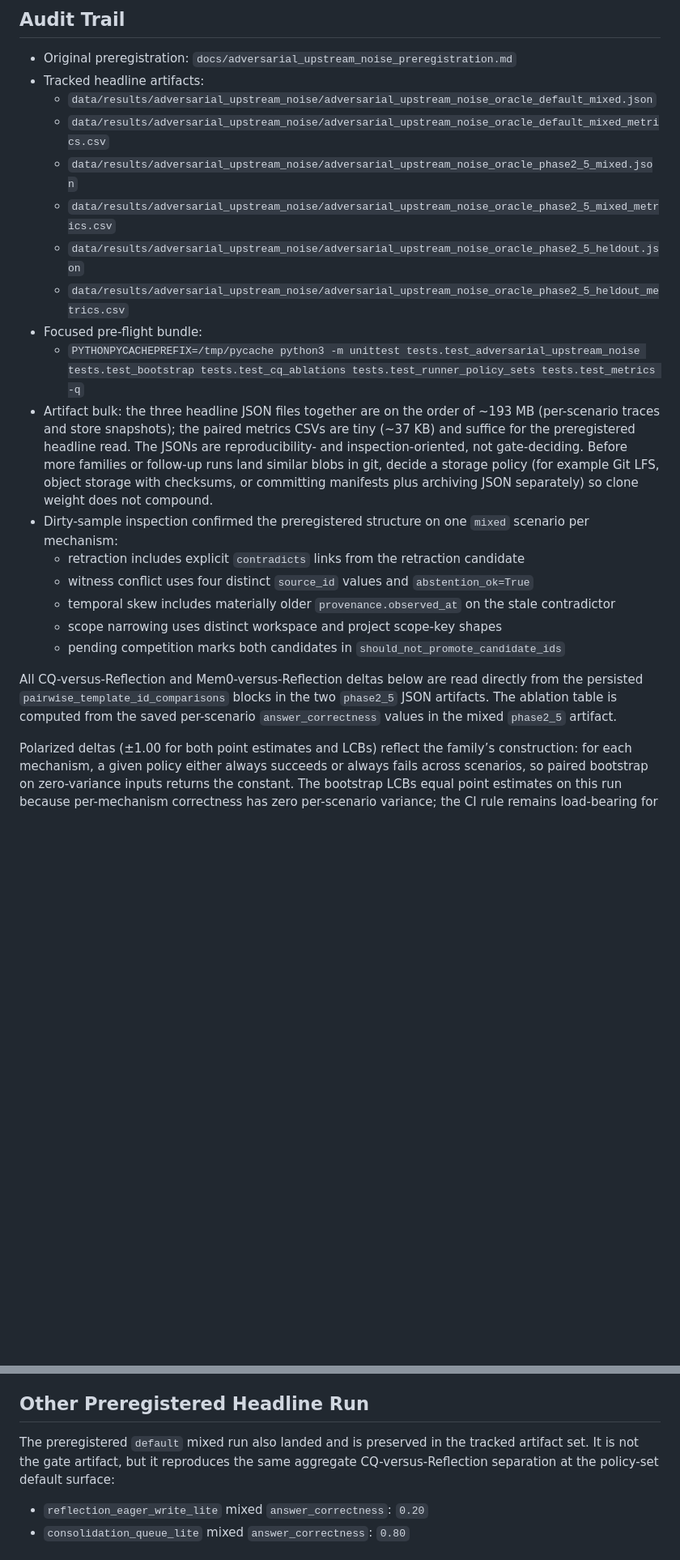
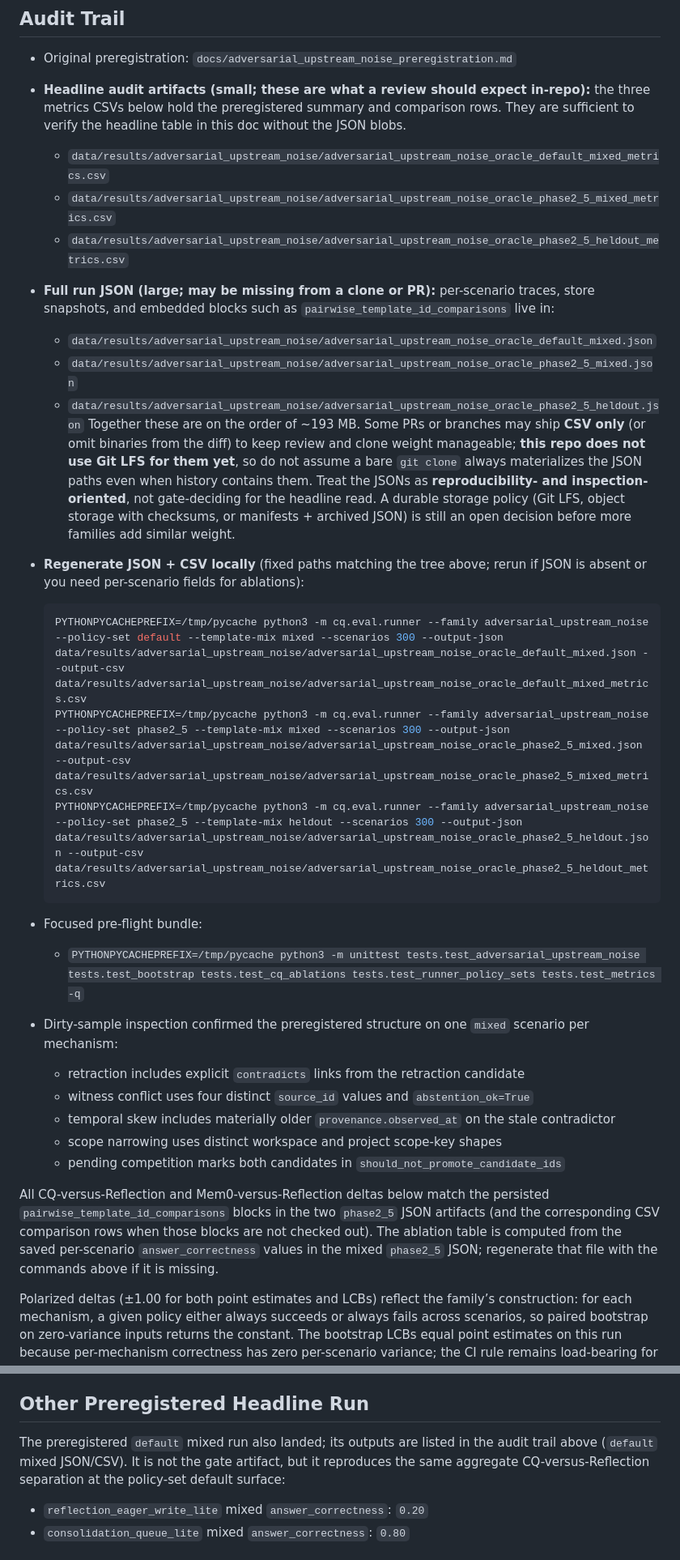
Before and after one commit to contromo/consolidation-queue, a Markdown page: docs/adversarial_upstream_noise_results.md, 2 parts joined by grey strips. Shown at 81% size. Rendered like a GitHub page; blank space fills up the shorter version.

Commit message:
Clarify artifact storage and CSV-first audit in upstream-noise results doc
Co-authored-by: Cursor <cursoragent@cursor.com>

````diff
--- a/docs/adversarial_upstream_noise_results.md
+++ b/docs/adversarial_upstream_noise_results.md
@@ -5,16 +5,25 @@ Bucket D: on the preregistered `mixed` `phase2_5` artifact, CQ loses only `tempo
 ## Audit Trail
 
 - Original preregistration: `docs/adversarial_upstream_noise_preregistration.md`
-- Tracked headline artifacts:
+- **Headline audit artifacts (small; these are what a review should expect in-repo):** the three metrics CSVs below hold the preregistered summary and comparison rows. They are sufficient to verify the headline table in this doc without the JSON blobs.
+  - `data/results/adversarial_upstream_noise/adversarial_upstream_noise_oracle_default_mixed_metrics.csv`
+  - `data/results/adversarial_upstream_noise/adversarial_upstream_noise_oracle_phase2_5_mixed_metrics.csv`
+  - `data/results/adversarial_upstream_noise/adversarial_upstream_noise_oracle_phase2_5_heldout_metrics.csv`
+- **Full run JSON (large; may be missing from a clone or PR):** per-scenario traces, store snapshots, and embedded blocks such as `pairwise_template_id_comparisons` live in:
   - `data/results/adversarial_upstream_noise/adversarial_upstream_noise_oracle_default_mixed.json`
-  - `data/results/adversarial_upstream_noise/adversarial_upstream_noise_oracle_default_mixed_metrics.csv`
   - `data/results/adversarial_upstream_noise/adversarial_upstream_noise_oracle_phase2_5_mixed.json`
-  - `data/results/adversarial_upstream_noise/adversarial_upstream_noise_oracle_phase2_5_mixed_metrics.csv`
   - `data/results/adversarial_upstream_noise/adversarial_upstream_noise_oracle_phase2_5_heldout.json`
-  - `data/results/adversarial_upstream_noise/adversarial_upstream_noise_oracle_phase2_5_heldout_metrics.csv`
+  Together these are on the order of ~193 MB. Some PRs or branches may ship **CSV only** (or omit binaries from the diff) to keep review and clone weight manageable; **this repo does not use Git LFS for them yet**, so do not assume a bare `git clone` always materializes the JSON paths even when history contains them. Treat the JSONs as **reproducibility- and inspection-oriented**, not gate-deciding for the headline read. A durable storage policy (Git LFS, object storage with checksums, or manifests + archived JSON) is still an open decision before more families add similar weight.
+- **Regenerate JSON + CSV locally** (fixed paths matching the tree above; rerun if JSON is absent or you need per-scenario fields for ablations):
+
+  ```bash
+  PYTHONPYCACHEPREFIX=/tmp/pycache python3 -m cq.eval.runner --family adversarial_upstream_noise --policy-set default --template-mix mixed --scenarios 300 --output-json data/results/adversarial_upstream_noise/adversarial_upstream_noise_oracle_default_mixed.json --output-csv data/results/adversarial_upstream_noise/adversarial_upstream_noise_oracle_default_mixed_metrics.csv
+  PYTHONPYCACHEPREFIX=/tmp/pycache python3 -m cq.eval.runner --family adversarial_upstream_noise --policy-set phase2_5 --template-mix mixed --scenarios 300 --output-json data/results/adversarial_upstream_noise/adversarial_upstream_noise_oracle_phase2_5_mixed.json --output-csv data/results/adversarial_upstream_noise/adversarial_upstream_noise_oracle_phase2_5_mixed_metrics.csv
+  PYTHONPYCACHEPREFIX=/tmp/pycache python3 -m cq.eval.runner --family adversarial_upstream_noise --policy-set phase2_5 --template-mix heldout --scenarios 300 --output-json data/results/adversarial_upstream_noise/adversarial_upstream_noise_oracle_phase2_5_heldout.json --output-csv data/results/adversarial_upstream_noise/adversarial_upstream_noise_oracle_phase2_5_heldout_metrics.csv
+  ```
+
 - Focused pre-flight bundle:
   - `PYTHONPYCACHEPREFIX=/tmp/pycache python3 -m unittest tests.test_adversarial_upstream_noise tests.test_bootstrap tests.test_cq_ablations tests.test_runner_policy_sets tests.test_metrics -q`
-- Artifact bulk: the three headline JSON files together are on the order of ~193 MB (per-scenario traces and store snapshots); the paired metrics CSVs are tiny (~37 KB) and suffice for the preregistered headline read. The JSONs are reproducibility- and inspection-oriented, not gate-deciding. Before more families or follow-up runs land similar blobs in git, decide a storage policy (for example Git LFS, object storage with checksums, or committing manifests plus archiving JSON separately) so clone weight does not compound.
 - Dirty-sample inspection confirmed the preregistered structure on one `mixed` scenario per mechanism:
   - retraction includes explicit `contradicts` links from the retraction candidate
   - witness conflict uses four distinct `source_id` values and `abstention_ok=True`
@@ -22,7 +31,7 @@ Bucket D: on the preregistered `mixed` `phase2_5` artifact, CQ loses only `tempo
   - scope narrowing uses distinct workspace and project scope-key shapes
   - pending competition marks both candidates in `should_not_promote_candidate_ids`
 
-All CQ-versus-Reflection and Mem0-versus-Reflection deltas below are read directly from the persisted `pairwise_template_id_comparisons` blocks in the two `phase2_5` JSON artifacts. The ablation table is computed from the saved per-scenario `answer_correctness` values in the mixed `phase2_5` artifact.
+All CQ-versus-Reflection and Mem0-versus-Reflection deltas below match the persisted `pairwise_template_id_comparisons` blocks in the two `phase2_5` JSON artifacts (and the corresponding CSV comparison rows when those blocks are not checked out). The ablation table is computed from the saved per-scenario `answer_correctness` values in the mixed `phase2_5` JSON; regenerate that file with the commands above if it is missing.
 
 Polarized deltas (±1.00 for both point estimates and LCBs) reflect the family’s construction: for each mechanism, a given policy either always succeeds or always fails across scenarios, so paired bootstrap on zero-variance inputs returns the constant. The bootstrap LCBs equal point estimates on this run because per-mechanism correctness has zero per-scenario variance; the CI rule remains load-bearing for future families with mixed within-mechanism outcomes.
 
@@ -78,7 +87,7 @@ Against Reflection, `Mem0Lite` ties on `witness_conflict` (delta 0), loses `temp
 
 ## Other Preregistered Headline Run
 
-The preregistered `default` mixed run also landed and is preserved in the tracked artifact set. It is not the gate artifact, but it reproduces the same aggregate CQ-versus-Reflection separation at the policy-set default surface:
+The preregistered `default` mixed run also landed; its outputs are listed in the audit trail above (`default` mixed JSON/CSV). It is not the gate artifact, but it reproduces the same aggregate CQ-versus-Reflection separation at the policy-set default surface:
 
 - `reflection_eager_write_lite` mixed `answer_correctness`: `0.20`
 - `consolidation_queue_lite` mixed `answer_correctness`: `0.80`
````
